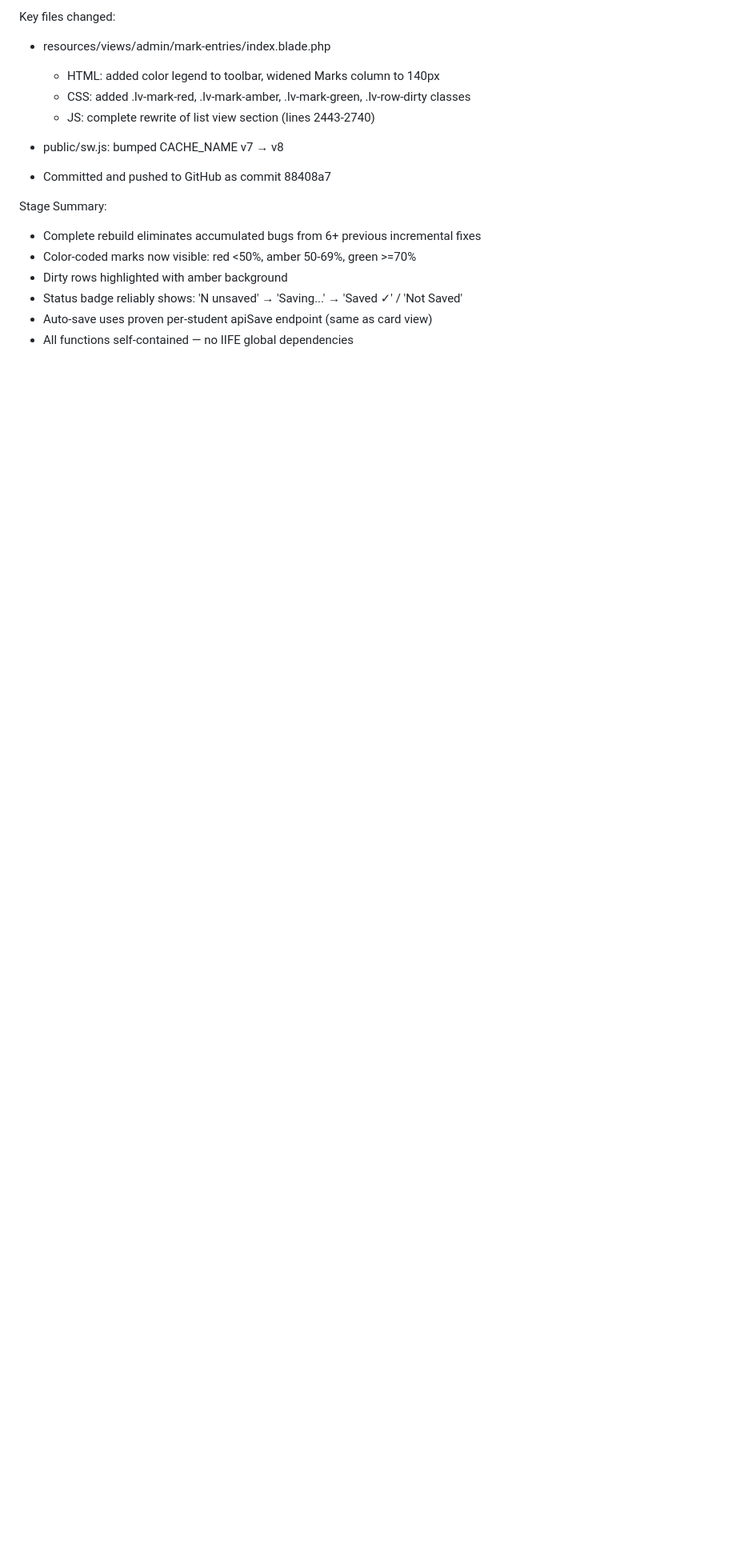
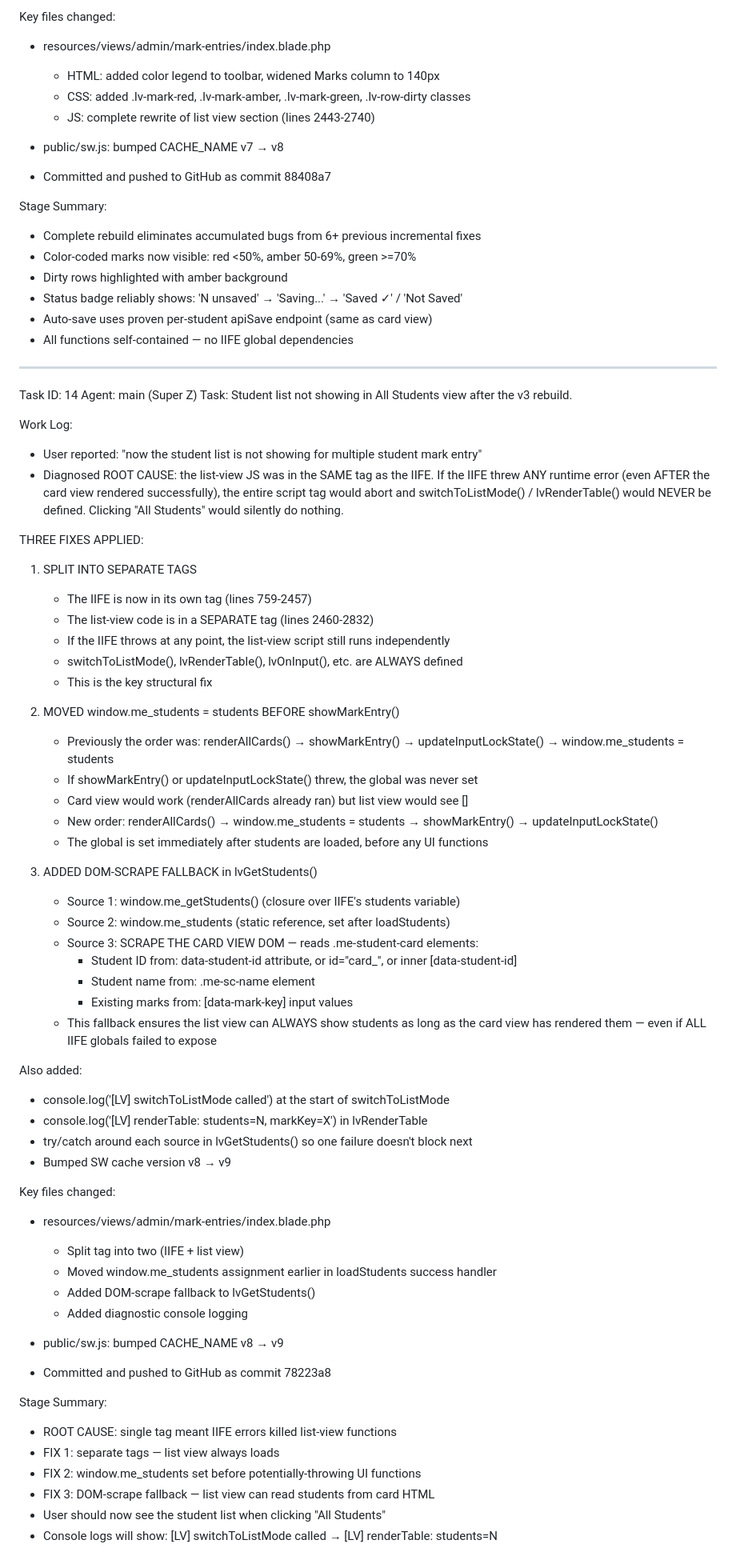
Before and after one commit to Deavaa/Redemption, a Markdown page: worklog.md, the part around the change. Shown at 80% size. Rendered like a GitHub page; blank space fills up the shorter version.

Commit message:
149b0131-db17-4c2c-8e8e-8d02ff27f7a3

```diff
--- a/worklog.md
+++ b/worklog.md
@@ -1732,3 +1732,67 @@ Stage Summary:
 - Status badge reliably shows: 'N unsaved' → 'Saving...' → 'Saved ✓' / 'Not Saved'
 - Auto-save uses proven per-student apiSave endpoint (same as card view)
 - All functions self-contained — no IIFE global dependencies
+
+---
+Task ID: 14
+Agent: main (Super Z)
+Task: Student list not showing in All Students view after the v3 rebuild.
+
+Work Log:
+- User reported: "now the student list is not showing for multiple student mark entry"
+- Diagnosed ROOT CAUSE: the list-view JS was in the SAME <script> tag as the IIFE.
+  If the IIFE threw ANY runtime error (even AFTER the card view rendered successfully),
+  the entire script tag would abort and switchToListMode() / lvRenderTable() would
+  NEVER be defined. Clicking "All Students" would silently do nothing.
+
+THREE FIXES APPLIED:
+
+1. SPLIT INTO SEPARATE <script> TAGS
+   - The IIFE is now in its own <script> tag (lines 759-2457)
+   - The list-view code is in a SEPARATE <script> tag (lines 2460-2832)
+   - If the IIFE throws at any point, the list-view script still runs independently
+   - switchToListMode(), lvRenderTable(), lvOnInput(), etc. are ALWAYS defined
+   - This is the key structural fix
+
+2. MOVED window.me_students = students BEFORE showMarkEntry()
+   - Previously the order was:
+       renderAllCards() → showMarkEntry() → updateInputLockState() → window.me_students = students
+   - If showMarkEntry() or updateInputLockState() threw, the global was never set
+   - Card view would work (renderAllCards already ran) but list view would see []
+   - New order:
+       renderAllCards() → window.me_students = students → showMarkEntry() → updateInputLockState()
+   - The global is set immediately after students are loaded, before any UI functions
+
+3. ADDED DOM-SCRAPE FALLBACK in lvGetStudents()
+   - Source 1: window.me_getStudents() (closure over IIFE's students variable)
+   - Source 2: window.me_students (static reference, set after loadStudents)
+   - Source 3: SCRAPE THE CARD VIEW DOM — reads .me-student-card elements:
+     * Student ID from: data-student-id attribute, or id="card_<id>", or inner [data-student-id]
+     * Student name from: .me-sc-name element
+     * Existing marks from: [data-mark-key] input values
+   - This fallback ensures the list view can ALWAYS show students as long as
+     the card view has rendered them — even if ALL IIFE globals failed to expose
+
+Also added:
+- console.log('[LV] switchToListMode called') at the start of switchToListMode
+- console.log('[LV] renderTable: students=N, markKey=X') in lvRenderTable
+- try/catch around each source in lvGetStudents() so one failure doesn't block next
+- Bumped SW cache version v8 → v9
+
+Key files changed:
+- resources/views/admin/mark-entries/index.blade.php
+  - Split <script> tag into two (IIFE + list view)
+  - Moved window.me_students assignment earlier in loadStudents success handler
+  - Added DOM-scrape fallback to lvGetStudents()
+  - Added diagnostic console logging
+- public/sw.js: bumped CACHE_NAME v8 → v9
+
+- Committed and pushed to GitHub as commit 78223a8
+
+Stage Summary:
+- ROOT CAUSE: single <script> tag meant IIFE errors killed list-view functions
+- FIX 1: separate <script> tags — list view always loads
+- FIX 2: window.me_students set before potentially-throwing UI functions
+- FIX 3: DOM-scrape fallback — list view can read students from card HTML
+- User should now see the student list when clicking "All Students"
+- Console logs will show: [LV] switchToListMode called → [LV] renderTable: students=N
```
